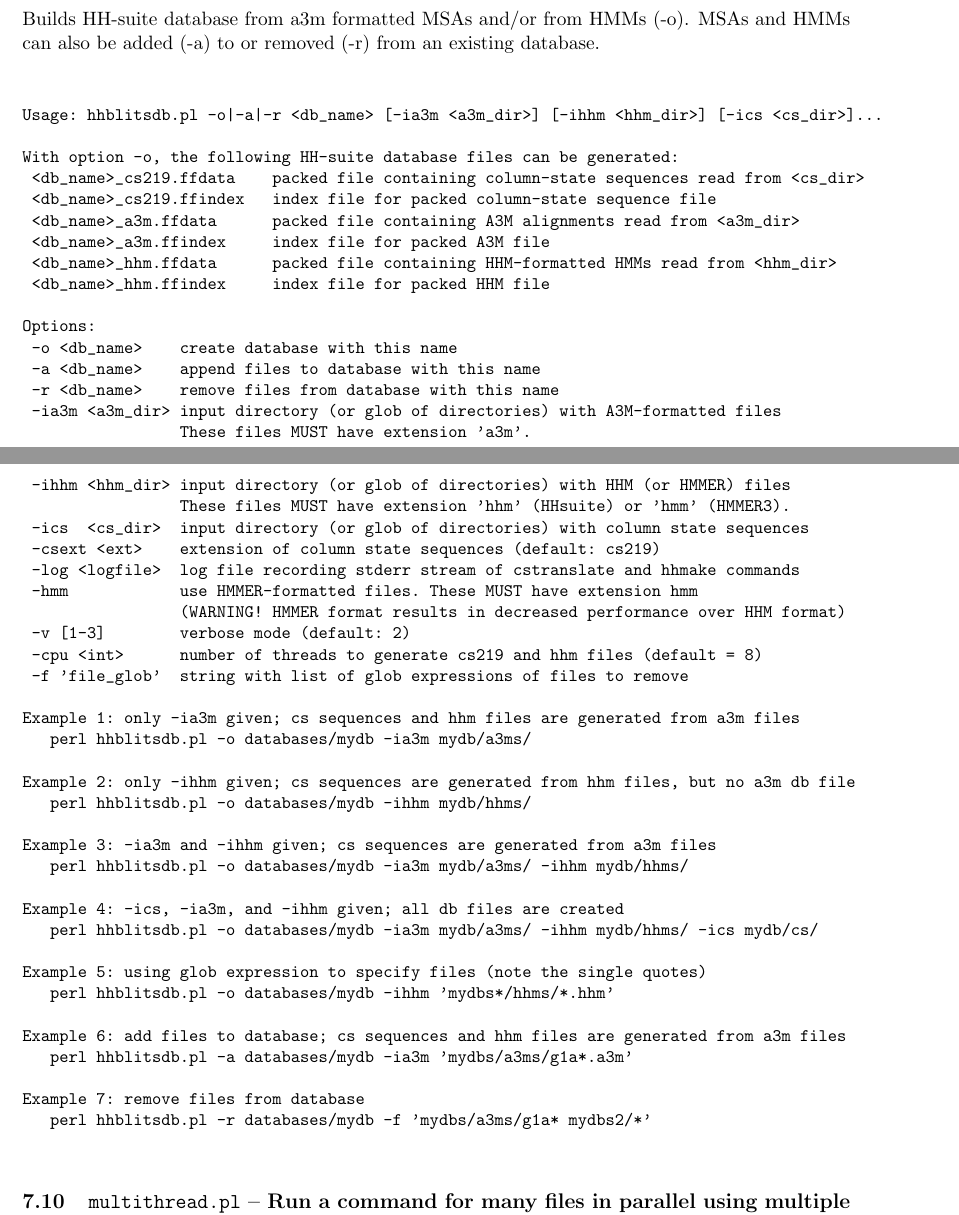
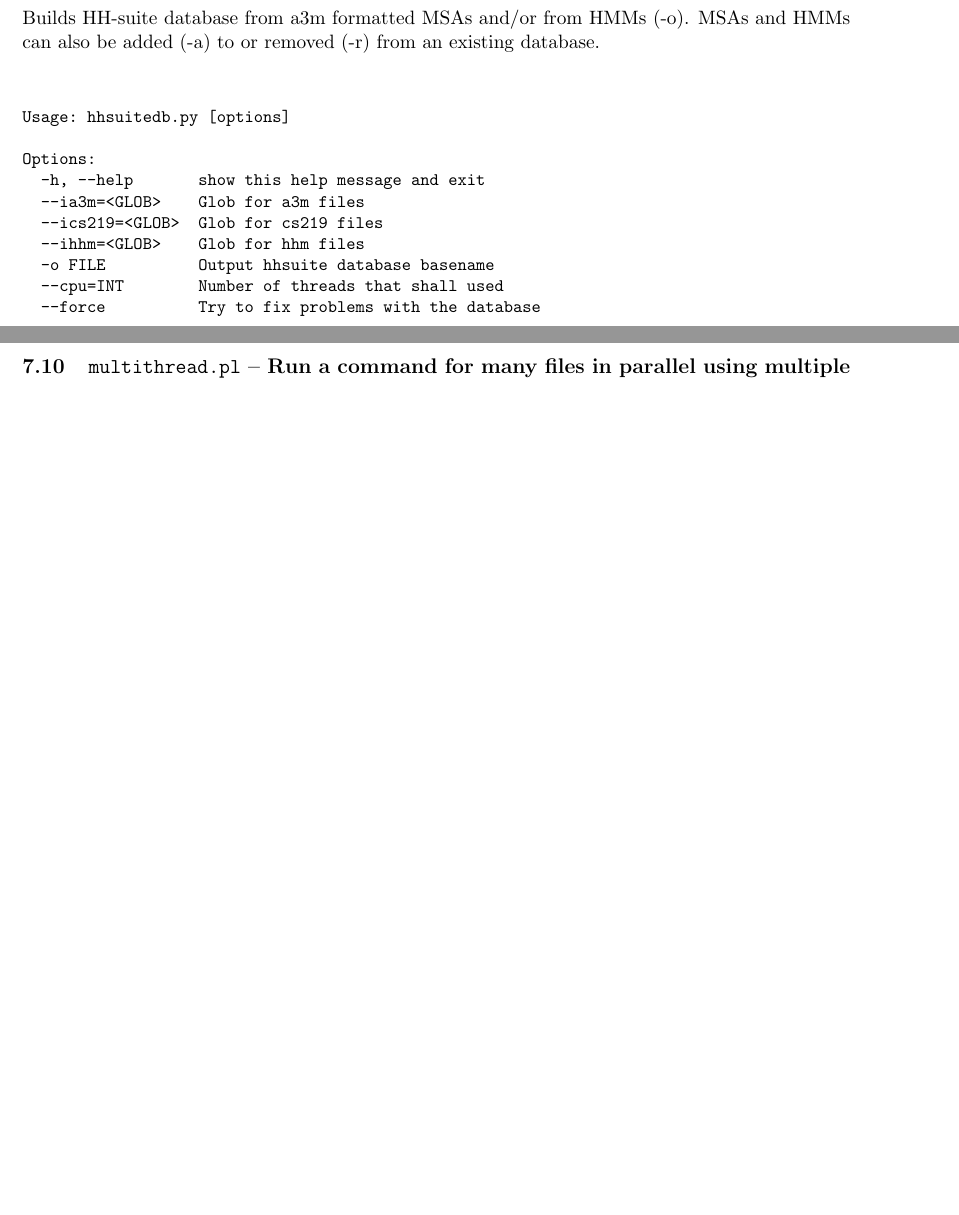
Before and after one commit to soedinglab/hh-suite, a LaTeX document (doc/hhsuite-userguide.tex): two parts of pages 42 and 43 of 51, joined at a grey line, cut so that both start at the same text, the shorter picture padded with empty space. Compiled offline with pdfLaTeX.

Commit message:
scripts added to installation path remove replaced perl scripts

```diff
--- a/doc/hhsuite-userguide.tex
+++ b/doc/hhsuite-userguide.tex
@@ -1981,53 +1981,16 @@ MSAs and HMMs can also be added (-a) to or removed (-r) from an existing databas
 \small
 \begin{verbatim}
 
-Usage: hhblitsdb.pl -o|-a|-r <db_name> [-ia3m <a3m_dir>] [-ihhm <hhm_dir>] [-ics <cs_dir>]...
-
-With option -o, the following HH-suite database files can be generated:
- <db_name>_cs219.ffdata    packed file containing column-state sequences read from <cs_dir>
- <db_name>_cs219.ffindex   index file for packed column-state sequence file
- <db_name>_a3m.ffdata      packed file containing A3M alignments read from <a3m_dir>
- <db_name>_a3m.ffindex     index file for packed A3M file
- <db_name>_hhm.ffdata      packed file containing HHM-formatted HMMs read from <hhm_dir>
- <db_name>_hhm.ffindex     index file for packed HHM file
+Usage: hhsuitedb.py [options]
 
 Options:
- -o <db_name>    create database with this name
- -a <db_name>    append files to database with this name
- -r <db_name>    remove files from database with this name
- -ia3m <a3m_dir> input directory (or glob of directories) with A3M-formatted files
-                 These files MUST have extension 'a3m'.
- -ihhm <hhm_dir> input directory (or glob of directories) with HHM (or HMMER) files
-                 These files MUST have extension 'hhm' (HHsuite) or 'hmm' (HMMER3).
- -ics  <cs_dir>  input directory (or glob of directories) with column state sequences
- -csext <ext>    extension of column state sequences (default: cs219)
- -log <logfile>  log file recording stderr stream of cstranslate and hhmake commands
- -hmm            use HMMER-formatted files. These MUST have extension hmm
-                 (WARNING! HMMER format results in decreased performance over HHM format)
- -v [1-3]        verbose mode (default: 2)
- -cpu <int>      number of threads to generate cs219 and hhm files (default = 8)
- -f 'file_glob'  string with list of glob expressions of files to remove
-
-Example 1: only -ia3m given; cs sequences and hhm files are generated from a3m files
-   perl hhblitsdb.pl -o databases/mydb -ia3m mydb/a3ms/
-
-Example 2: only -ihhm given; cs sequences are generated from hhm files, but no a3m db file
-   perl hhblitsdb.pl -o databases/mydb -ihhm mydb/hhms/
-
-Example 3: -ia3m and -ihhm given; cs sequences are generated from a3m files
-   perl hhblitsdb.pl -o databases/mydb -ia3m mydb/a3ms/ -ihhm mydb/hhms/
-
-Example 4: -ics, -ia3m, and -ihhm given; all db files are created
-   perl hhblitsdb.pl -o databases/mydb -ia3m mydb/a3ms/ -ihhm mydb/hhms/ -ics mydb/cs/
-
-Example 5: using glob expression to specify files (note the single quotes)
-   perl hhblitsdb.pl -o databases/mydb -ihhm 'mydbs*/hhms/*.hhm'
-
-Example 6: add files to database; cs sequences and hhm files are generated from a3m files
-   perl hhblitsdb.pl -a databases/mydb -ia3m 'mydbs/a3ms/g1a*.a3m'
-
-Example 7: remove files from database
-   perl hhblitsdb.pl -r databases/mydb -f 'mydbs/a3ms/g1a* mydbs2/*'
+  -h, --help       show this help message and exit
+  --ia3m=<GLOB>    Glob for a3m files
+  --ics219=<GLOB>  Glob for cs219 files
+  --ihhm=<GLOB>    Glob for hhm files
+  -o FILE          Output hhsuite database basename
+  --cpu=INT        Number of threads that shall used
+  --force          Try to fix problems with the database
 
 \end{verbatim}
 \normalsize
```
Also changed, not shown: scripts/CMakeLists.txt (+6 -2 lines), doc/hhsuite-userguide.tex (1 more changed lines), 3 other files.
